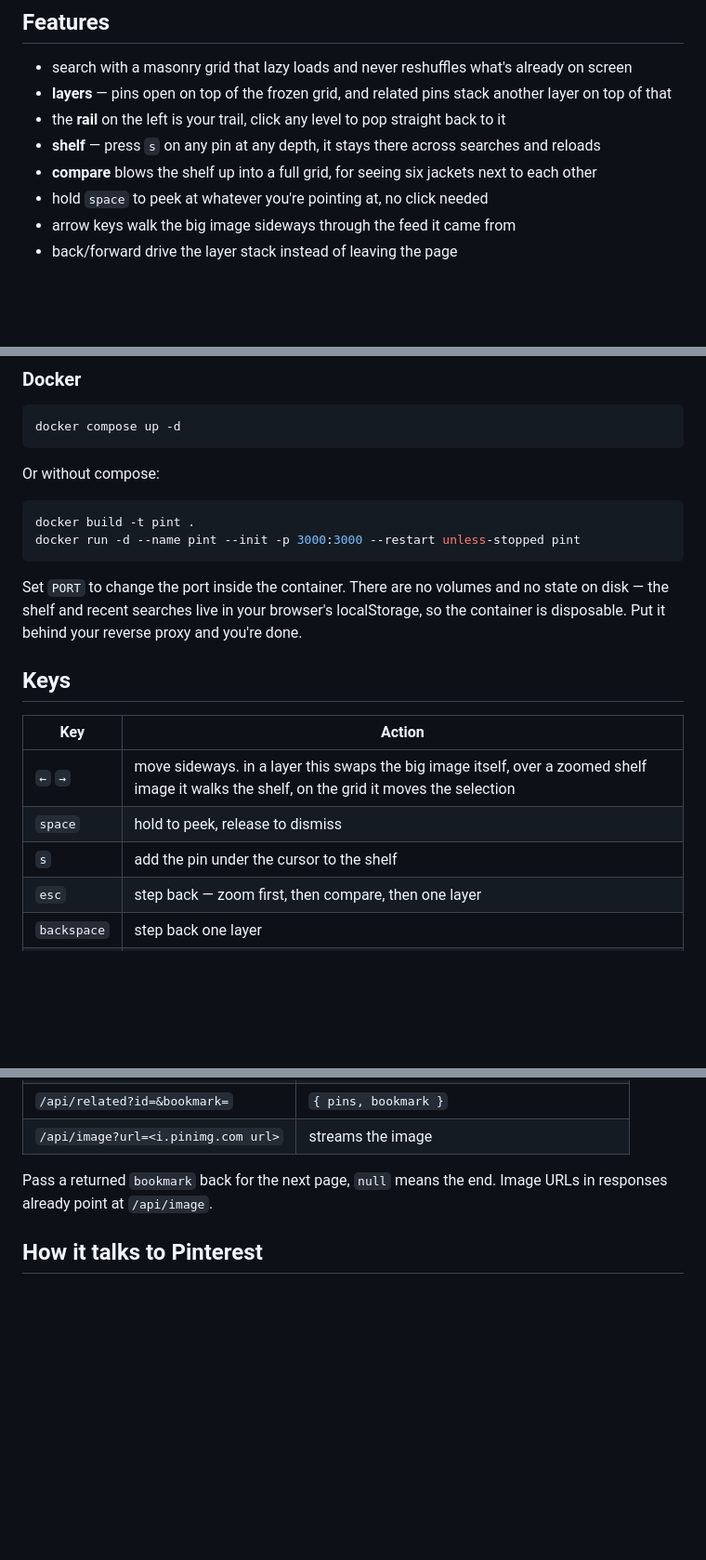
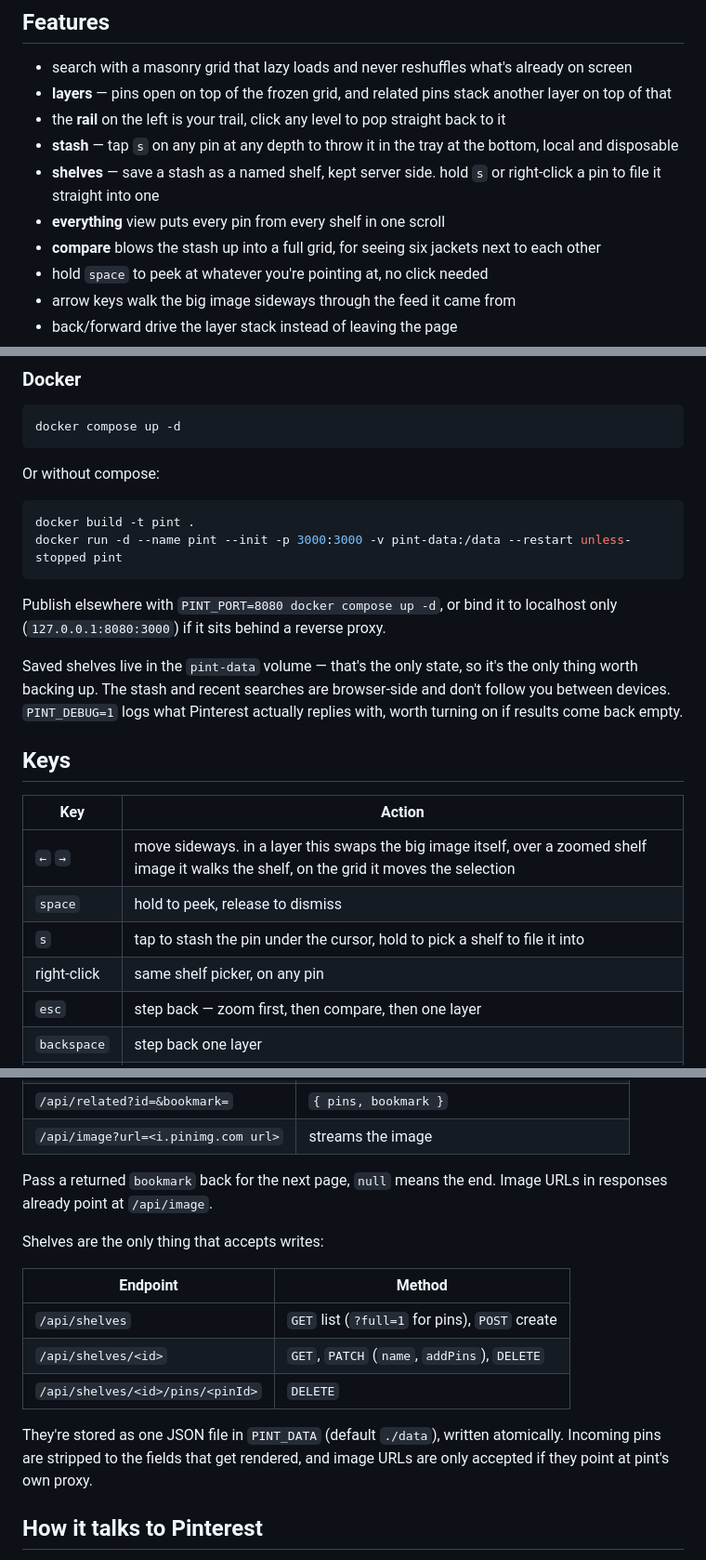
Before and after one commit to dhonus/pint, a Markdown page: README.md, 3 parts joined by grey strips. Shown at 93% size. Rendered like a GitHub page; blank space fills up the shorter version.

Commit message:
docs: document shelves, suggestions and keys

````diff
--- a/README.md
+++ b/README.md
@@ -15,8 +15,10 @@ your results, and you can dig as deep as you like without losing the trail that
 - search with a masonry grid that lazy loads and never reshuffles what's already on screen
 - **layers** — pins open on top of the frozen grid, and related pins stack another layer on top of that
 - the **rail** on the left is your trail, click any level to pop straight back to it
-- **shelf** — press `s` on any pin at any depth, it stays there across searches and reloads
-- **compare** blows the shelf up into a full grid, for seeing six jackets next to each other
+- **stash** — tap `s` on any pin at any depth to throw it in the tray at the bottom, local and disposable
+- **shelves** — save a stash as a named shelf, kept server side. hold `s` or right-click a pin to file it straight into one
+- **everything** view puts every pin from every shelf in one scroll
+- **compare** blows the stash up into a full grid, for seeing six jackets next to each other
 - hold `space` to peek at whatever you're pointing at, no click needed
 - arrow keys walk the big image sideways through the feed it came from
 - back/forward drive the layer stack instead of leaving the page
@@ -51,12 +53,15 @@ Or without compose:
 
 ```bash
 docker build -t pint .
-docker run -d --name pint --init -p 3000:3000 --restart unless-stopped pint
+docker run -d --name pint --init -p 3000:3000 -v pint-data:/data --restart unless-stopped pint
 ```
 
-Set `PORT` to change the port inside the container. There are no volumes and no state on disk —
-the shelf and recent searches live in your browser's localStorage, so the container is disposable.
-Put it behind your reverse proxy and you're done.
+Publish elsewhere with `PINT_PORT=8080 docker compose up -d`, or bind it to localhost only
+(`127.0.0.1:8080:3000`) if it sits behind a reverse proxy.
+
+Saved shelves live in the `pint-data` volume — that's the only state, so it's the only thing worth
+backing up. The stash and recent searches are browser-side and don't follow you between devices.
+`PINT_DEBUG=1` logs what Pinterest actually replies with, worth turning on if results come back empty.
 
 ## Keys
 
@@ -64,7 +69,8 @@ Put it behind your reverse proxy and you're done.
 |---------------|----------------------------------------------------------------------------|
 | `←` `→`       | move sideways. in a layer this swaps the big image itself, over a zoomed shelf image it walks the shelf, on the grid it moves the selection |
 | `space`       | hold to peek, release to dismiss                                           |
-| `s`           | add the pin under the cursor to the shelf                                  |
+| `s`           | tap to stash the pin under the cursor, hold to pick a shelf to file it into |
+| right-click   | same shelf picker, on any pin                                              |
 | `esc`         | step back — zoom first, then compare, then one layer                       |
 | `backspace`   | step back one layer                                                        |
 | `/`           | focus the search box                                                       |
@@ -97,6 +103,18 @@ Put it behind your reverse proxy and you're done.
 Pass a returned `bookmark` back for the next page, `null` means the end. Image URLs in responses
 already point at `/api/image`.
 
+Shelves are the only thing that accepts writes:
+
+| Endpoint                              | Method                                    |
+|---------------------------------------|-------------------------------------------|
+| `/api/shelves`                        | `GET` list (`?full=1` for pins), `POST` create |
+| `/api/shelves/<id>`                   | `GET`, `PATCH` (`name`, `addPins`), `DELETE` |
+| `/api/shelves/<id>/pins/<pinId>`      | `DELETE`                                  |
+
+They're stored as one JSON file in `PINT_DATA` (default `./data`), written atomically. Incoming
+pins are stripped to the fields that get rendered, and image URLs are only accepted if they point
+at pint's own proxy.
+
 ## How it talks to Pinterest
 
 It calls Pinterest's own internal `/resource/<Name>/get/` endpoints — the same ones pinterest.com
````
